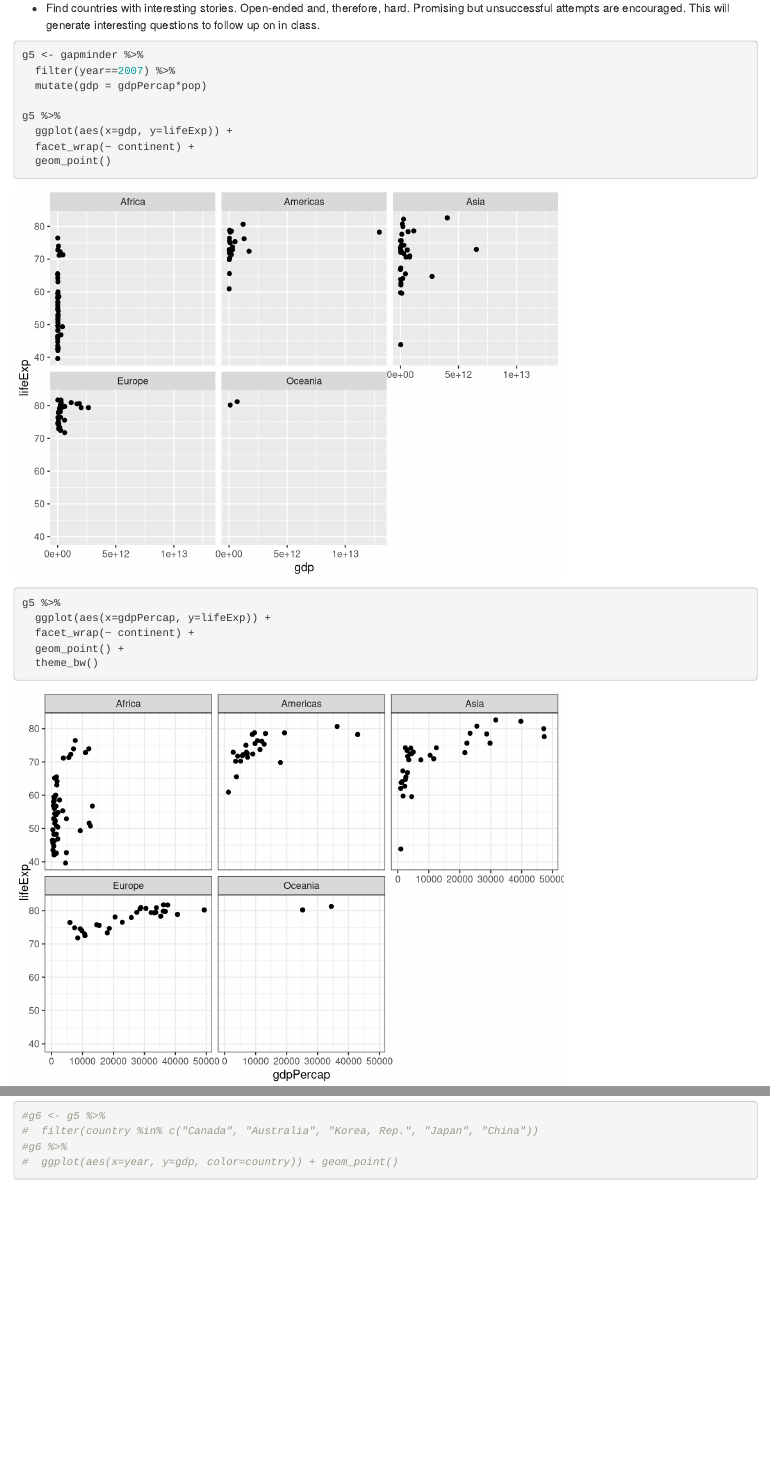
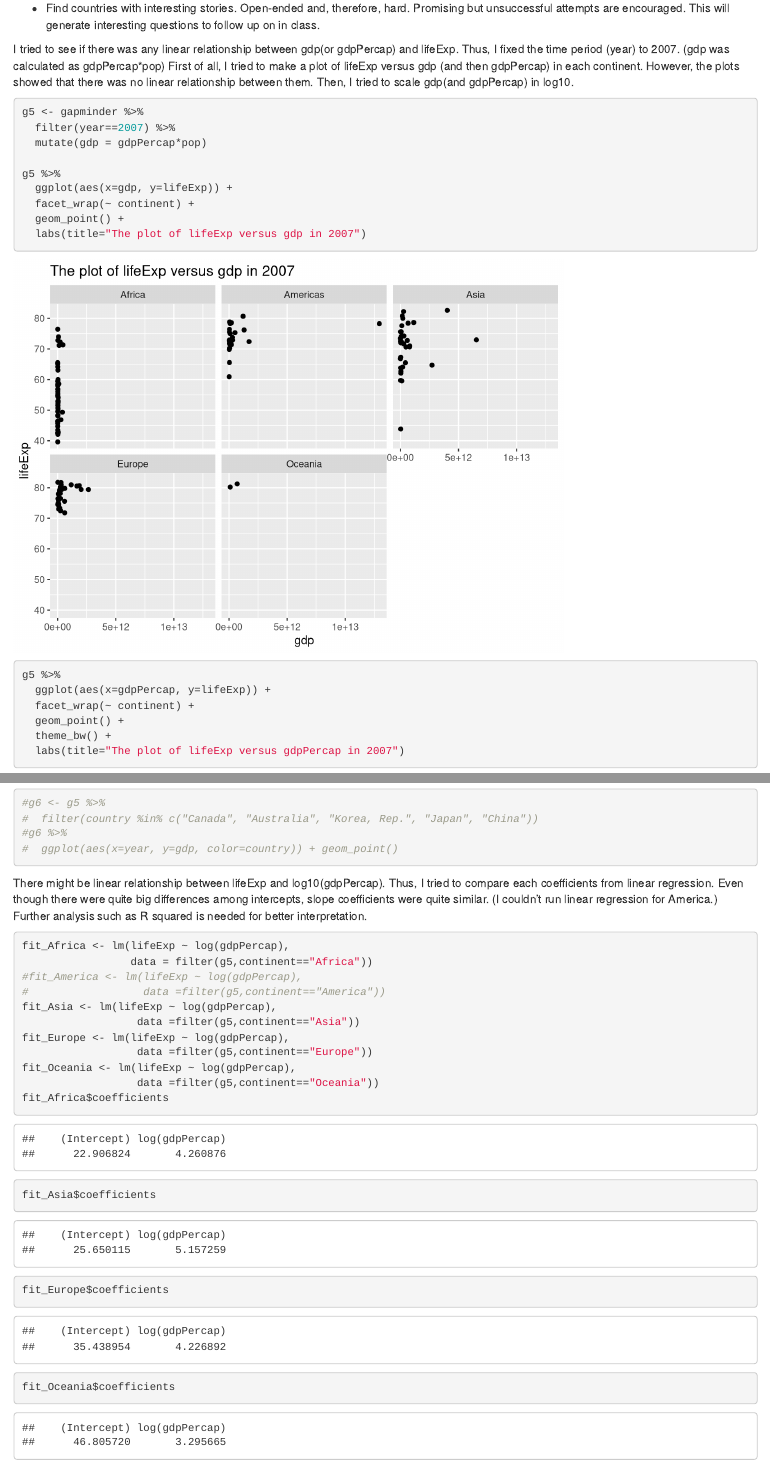
Before and after one commit to bcahn7/STAT545-hw-An-Byeongchan, an R Markdown document (hw03/STAT545-hw03-An-Byeongchan.Rmd): the page in a window 1100 px wide, from 8280 px down, and a second part further down, joined at a grey line. Rendered offline with R 4.5, knitr and Pandoc, with nearby package versions; the gapminder table comes from the copy in Python's plotly package.

Commit message:
hw03 - more details added

````diff
--- a/hw03/STAT545-hw03-An-Byeongchan.Rmd
+++ b/hw03/STAT545-hw03-An-Byeongchan.Rmd
@@ -142,6 +142,10 @@ knitr::kable(g4 %>% spread(key="continent", value="freq_lifeExp"))
 ```
 
 - Find countries with interesting stories. Open-ended and, therefore, hard. Promising but unsuccessful attempts are encouraged. This will generate interesting questions to follow up on in class.
+
+I tried to see if there was any linear relationship between gdp(or gdpPercap) and lifeExp. Thus, I fixed the time period (year) to 2007. (gdp was calculated as gdpPercap*pop)
+First of all, I tried to make a plot of lifeExp versus gdp (and then gdpPercap) in each continent. However, the plots showed that there was no linear relationship between them.
+Then, I tried to scale gdp(and gdpPercap) in log10.
 ```{r}
 g5 <- gapminder %>%
   filter(year==2007) %>%
@@ -150,10 +154,5 @@ g5 <- gapminder %>%
 g5 %>%
   ggplot(aes(x=gdp, y=lifeExp)) +
   facet_wrap(~ continent) +
-  geom_point()
-
-g5 %>%
-  ggplot(aes(x=gdpPercap, y=lifeExp)) +
-  facet_wrap(~ continent) +
   geom_point() +
-  theme_bw()
+  labs(title="The plot of lifeExp versus gdp in 2007")
@@ -169,4 +162,4 @@ g5 %>%
   facet_wrap(~ continent) +
   geom_point() +
   theme_bw() +
-  scale_x_log10()
+  labs(title="The plot of lifeExp versus gdpPercap in 2007")
@@ -178,0 +189,20 @@ g5 %>%
+There might be linear relationship between lifeExp and log10(gdpPercap). Thus, I tried to compare each coefficients from linear regression.
+Even though there were quite big differences among intercepts, slope coefficients were quite similar. (I couldn't run linear regression for America.)
+Further analysis such as R squared is needed for better interpretation.
+```{r}
+fit_Africa <- lm(lifeExp ~ log(gdpPercap),
+                 data = filter(g5,continent=="Africa"))
+#fit_America <- lm(lifeExp ~ log(gdpPercap),
+#                  data =filter(g5,continent=="America"))
+fit_Asia <- lm(lifeExp ~ log(gdpPercap),
+                  data =filter(g5,continent=="Asia"))
+fit_Europe <- lm(lifeExp ~ log(gdpPercap),
+                  data =filter(g5,continent=="Europe"))
+fit_Oceania <- lm(lifeExp ~ log(gdpPercap),
+                  data =filter(g5,continent=="Oceania"))
+fit_Africa$coefficients
+fit_Asia$coefficients
+fit_Europe$coefficients
+fit_Oceania$coefficients
+
+```
````
Also changed, not shown: hw03/README.md, hw03/STAT545-hw03-An-Byeongchan.Rmd (23 more changed lines).
